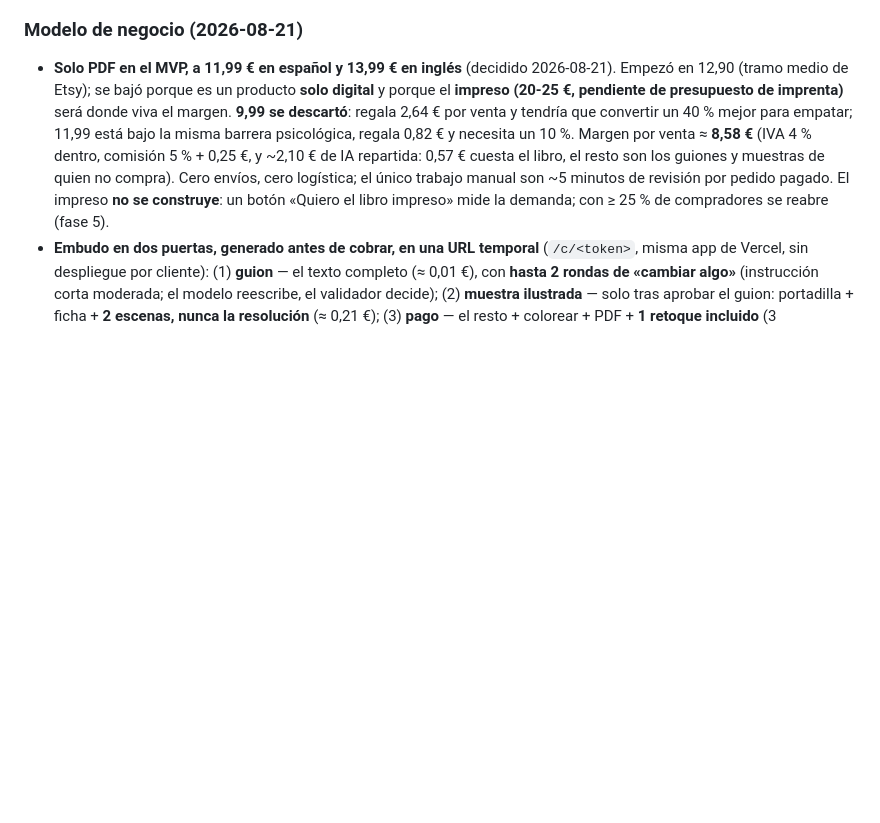
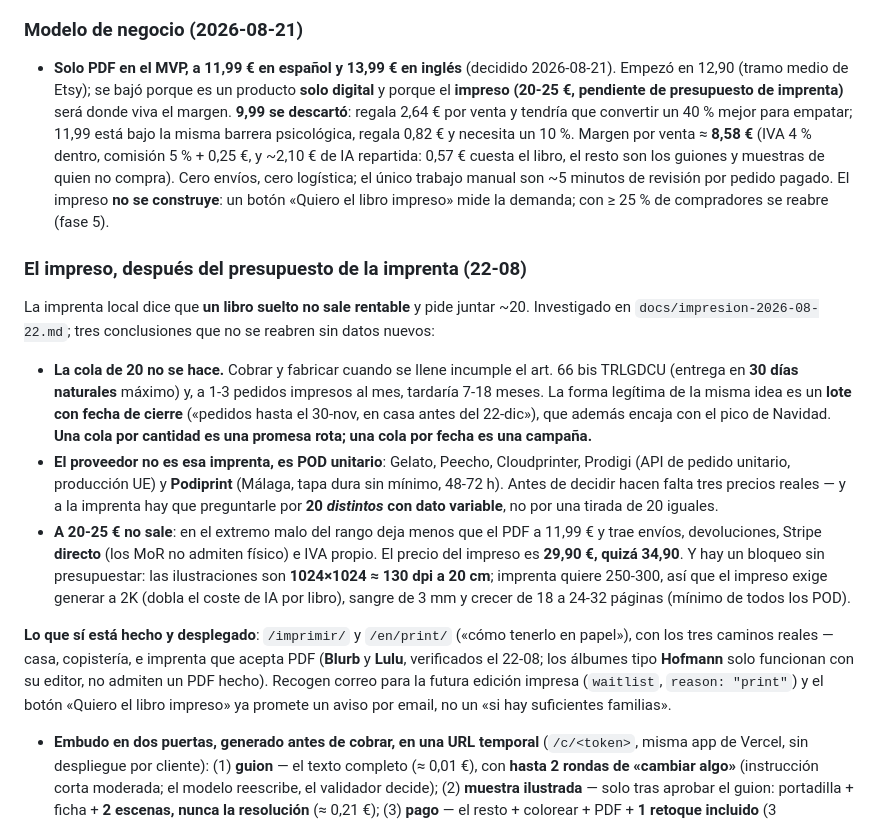
Before and after one commit to jotajota1302/microsaas, a Markdown page: cuentos/CLAUDE.md, the part around the change. GitHub-like rendering; blank space fills up the shorter version.

Commit message:
docs(cuentos): la vía del impreso es POD unitario, no juntar 20 libros
Co-Authored-By: Claude Opus 5 (1M context) <noreply@anthropic.com>
Claude-Session: https://claude.ai/code/session_01GNfMdFwbxFYyFWpPyWrRoW

```diff
--- a/cuentos/CLAUDE.md
+++ b/cuentos/CLAUDE.md
@@ -11,6 +11,16 @@ Micro-SaaS B2C, español primero (y en inglés): cuentos infantiles personalizad
 ### Modelo de negocio (2026-08-21)
 
 - **Solo PDF en el MVP, a 11,99 € en español y 13,99 € en inglés** (decidido 2026-08-21). Empezó en 12,90 (tramo medio de Etsy); se bajó porque es un producto **solo digital** y porque el **impreso (20-25 €, pendiente de presupuesto de imprenta)** será donde viva el margen. **9,99 se descartó**: regala 2,64 € por venta y tendría que convertir un 40 % mejor para empatar; 11,99 está bajo la misma barrera psicológica, regala 0,82 € y necesita un 10 %. Margen por venta ≈ **8,58 €** (IVA 4 % dentro, comisión 5 % + 0,25 €, y ~2,10 € de IA repartida: 0,57 € cuesta el libro, el resto son los guiones y muestras de quien no compra). Cero envíos, cero logística; el único trabajo manual son ~5 minutos de revisión por pedido pagado. El impreso **no se construye**: un botón «Quiero el libro impreso» mide la demanda; con ≥ 25 % de compradores se reabre (fase 5).
+
+### El impreso, después del presupuesto de la imprenta (22-08)
+
+La imprenta local dice que **un libro suelto no sale rentable** y pide juntar ~20. Investigado en `docs/impresion-2026-08-22.md`; tres conclusiones que no se reabren sin datos nuevos:
+
+- **La cola de 20 no se hace.** Cobrar y fabricar cuando se llene incumple el art. 66 bis TRLGDCU (entrega en **30 días naturales** máximo) y, a 1-3 pedidos impresos al mes, tardaría 7-18 meses. La forma legítima de la misma idea es un **lote con fecha de cierre** («pedidos hasta el 30-nov, en casa antes del 22-dic»), que además encaja con el pico de Navidad. **Una cola por cantidad es una promesa rota; una cola por fecha es una campaña.**
+- **El proveedor no es esa imprenta, es POD unitario**: Gelato, Peecho, Cloudprinter, Prodigi (API de pedido unitario, producción UE) y **Podiprint** (Málaga, tapa dura sin mínimo, 48-72 h). Antes de decidir hacen falta tres precios reales — y a la imprenta hay que preguntarle por **20 *distintos* con dato variable**, no por una tirada de 20 iguales.
+- **A 20-25 € no sale**: en el extremo malo del rango deja menos que el PDF a 11,99 € y trae envíos, devoluciones, Stripe **directo** (los MoR no admiten físico) e IVA propio. El precio del impreso es **29,90 €, quizá 34,90**. Y hay un bloqueo sin presupuestar: las ilustraciones son **1024×1024 ≈ 130 dpi a 20 cm**; imprenta quiere 250-300, así que el impreso exige generar a 2K (dobla el coste de IA por libro), sangre de 3 mm y crecer de 18 a 24-32 páginas (mínimo de todos los POD).
+
+**Lo que sí está hecho y desplegado**: `/imprimir/` y `/en/print/` («cómo tenerlo en papel»), con los tres caminos reales — casa, copistería, e imprenta que acepta PDF (**Blurb** y **Lulu**, verificados el 22-08; los álbumes tipo **Hofmann** solo funcionan con su editor, no admiten un PDF hecho). Recogen correo para la futura edición impresa (`waitlist`, `reason: "print"`) y el botón «Quiero el libro impreso» ya promete un aviso por email, no un «si hay suficientes familias».
 - **Embudo en dos puertas, generado antes de cobrar, en una URL temporal** (`/c/<token>`, misma app de Vercel, sin despliegue por cliente): (1) **guion** — el texto completo (≈ 0,01 €), con **hasta 2 rondas de «cambiar algo»** (instrucción corta moderada; el modelo reescribe, el validador decide); (2) **muestra ilustrada** — solo tras aprobar el guion: portadilla + ficha + **2 escenas, nunca la resolución** (≈ 0,21 €); (3) **pago** — el resto + colorear + PDF + **1 retoque incluido** (3 ilustraciones o 1 página). Enlace por email; caduca a 7 días (30 pagado); recordatorios días 5 y 7. El curioso cuesta un céntimo.
 - **Techos de gasto, de fuera adentro**: guardrail de OpenRouter **5 $/día** en la clave; `MAX_SCRIPTS_PER_DAY` 200, `MAX_SAMPLES_PER_DAY` 40; Turnstile; 3 guiones por IP y día. Al tocar techo, lista de espera. La web **nunca se apaga**. Métricas: guion → muestra y muestra → pago; si muestra → pago < 3 %, la muestra pasa a pago simbólico.
 - **El diferencial es la historia, no la cara**: hasta 2 personas (nombre + relación + edad), momento vital (7 opciones cerradas) y tono (3). Los nombres viajan como `{{NOMBRE}}`, `{{PERSONA1}}`, `{{PERSONA2}}`; la relación («su abuela») sí va al modelo porque no identifica a nadie.
```
